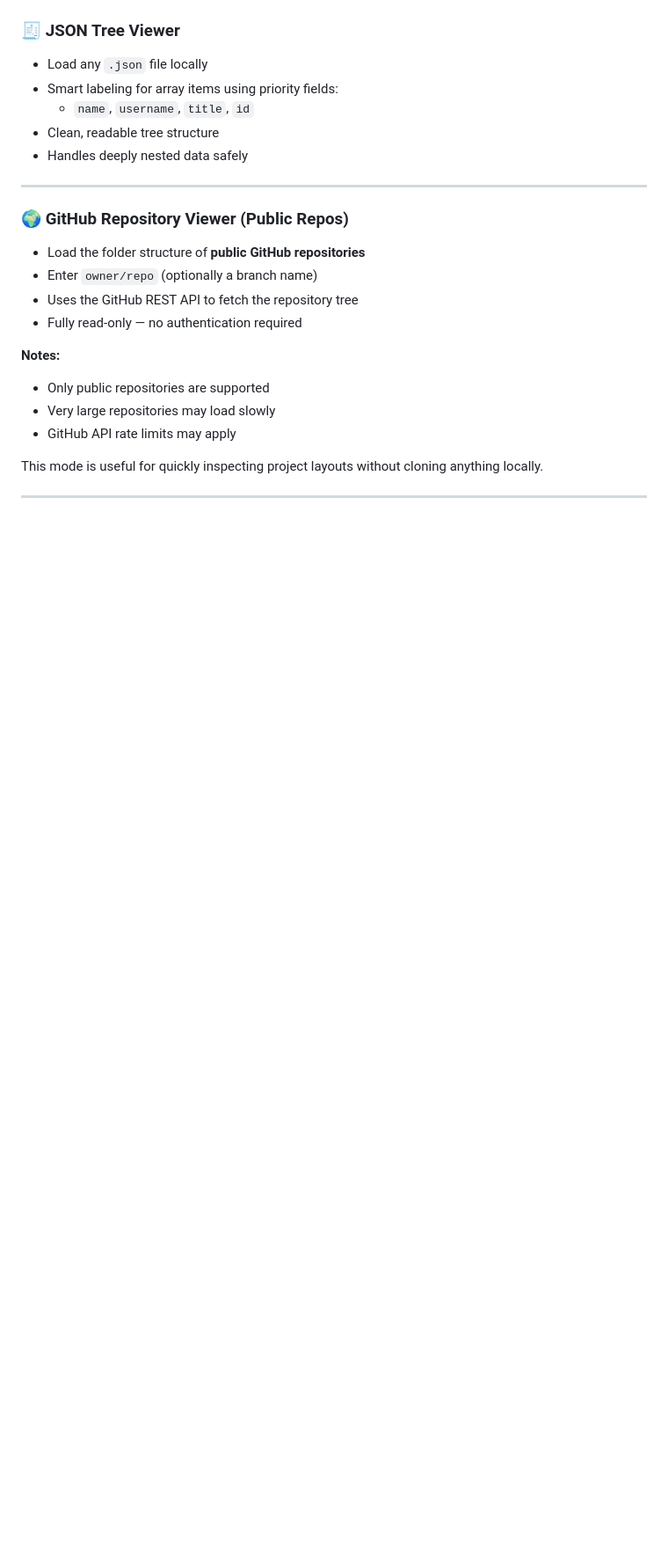
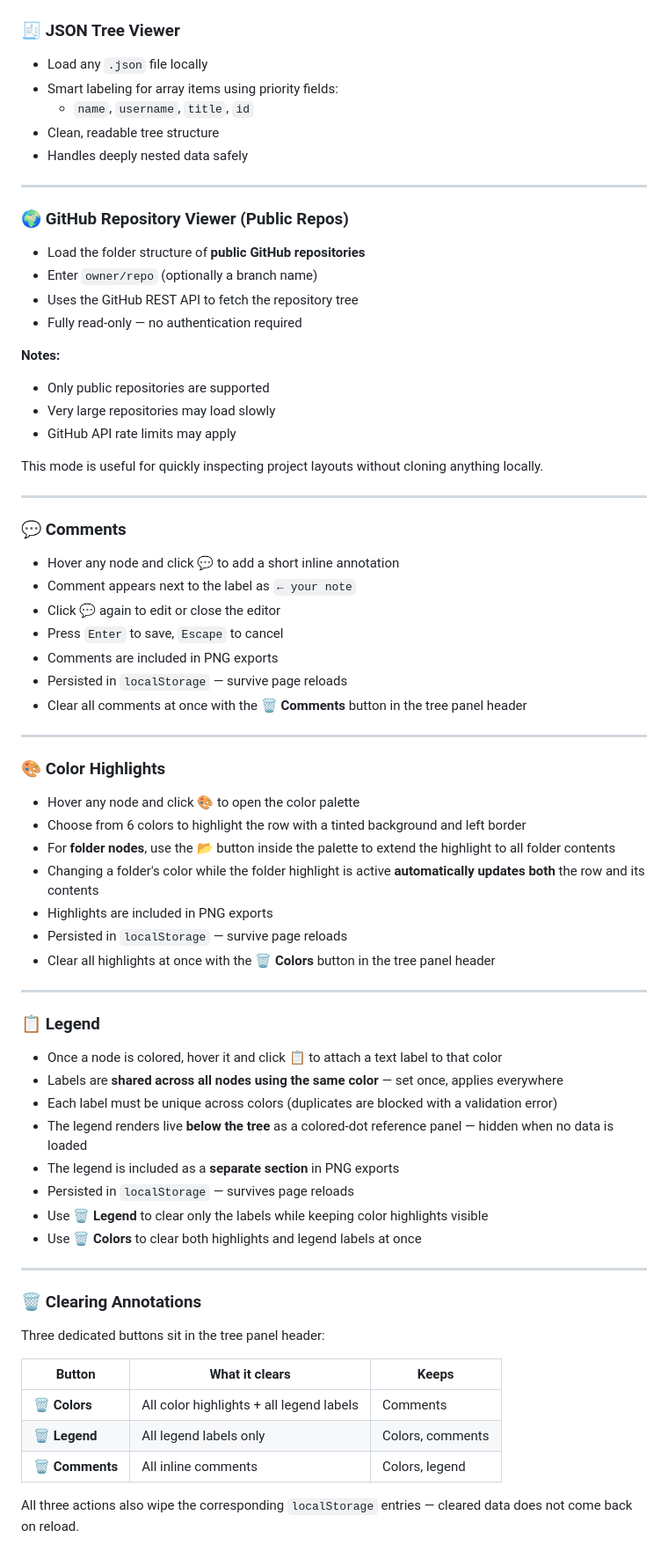
Before and after one commit to smurf11k/tree-view-web, a Markdown page: README.md, the part around the change printed below. Shown: that part at 88% size. Rendered like a GitHub page; blank space fills up the shorter version.

```diff
--- a/README.md
+++ b/README.md
@@ -57,3 +57,52 @@ This mode is useful for quickly inspecting project layouts without cloning anyth
 
 ---
 
+### 💬 Comments
+
+- Hover any node and click **💬** to add a short inline annotation
+- Comment appears next to the label as `← your note`
+- Click **💬** again to edit or close the editor
+- Press `Enter` to save, `Escape` to cancel
+- Comments are included in PNG exports
+- Persisted in `localStorage` — survive page reloads
+- Clear all comments at once with the **🗑 Comments** button in the tree panel header
+
+---
+
+### 🎨 Color Highlights
+
+- Hover any node and click **🎨** to open the color palette
+- Choose from 6 colors to highlight the row with a tinted background and left border
+- For **folder nodes**, use the **📂** button inside the palette to extend the highlight to all folder contents
+- Changing a folder's color while the folder highlight is active **automatically updates both** the row and its contents
+- Highlights are included in PNG exports
+- Persisted in `localStorage` — survive page reloads
+- Clear all highlights at once with the **🗑 Colors** button in the tree panel header
+
+---
+
+### 📋 Legend
+
+- Once a node is colored, hover it and click **📋** to attach a text label to that color
+- Labels are **shared across all nodes using the same color** — set once, applies everywhere
+- Each label must be unique across colors (duplicates are blocked with a validation error)
+- The legend renders live **below the tree** as a colored-dot reference panel — hidden when no data is loaded
+- The legend is included as a **separate section** in PNG exports
+- Persisted in `localStorage` — survives page reloads
+- Use **🗑 Legend** to clear only the labels while keeping color highlights visible
+- Use **🗑 Colors** to clear both highlights and legend labels at once
+
+---
+
+### 🗑 Clearing Annotations
+
+Three dedicated buttons sit in the tree panel header:
+
+| Button          | What it clears                           | Keeps            |
+| --------------- | ---------------------------------------- | ---------------- |
+| **🗑 Colors**   | All color highlights + all legend labels | Comments         |
+| **🗑 Legend**   | All legend labels only                   | Colors, comments |
+| **🗑 Comments** | All inline comments                      | Colors, legend   |
+
+All three actions also wipe the corresponding `localStorage` entries — cleared data does not come back on reload.
+
```
Also changed, not shown: other parts of README.md (+38 -6 lines), img/dark-annotated.png (added), img/feature-colors.png (added), img/feature-comments.png (added), img/feature-legend.png (added), img/light-annotated.png (added), 3 other files.
